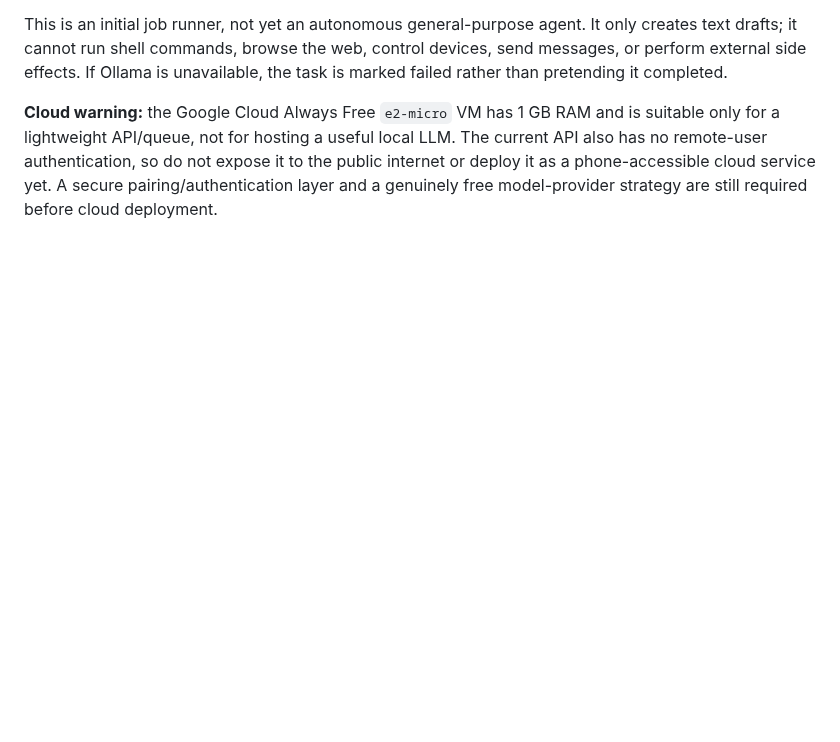
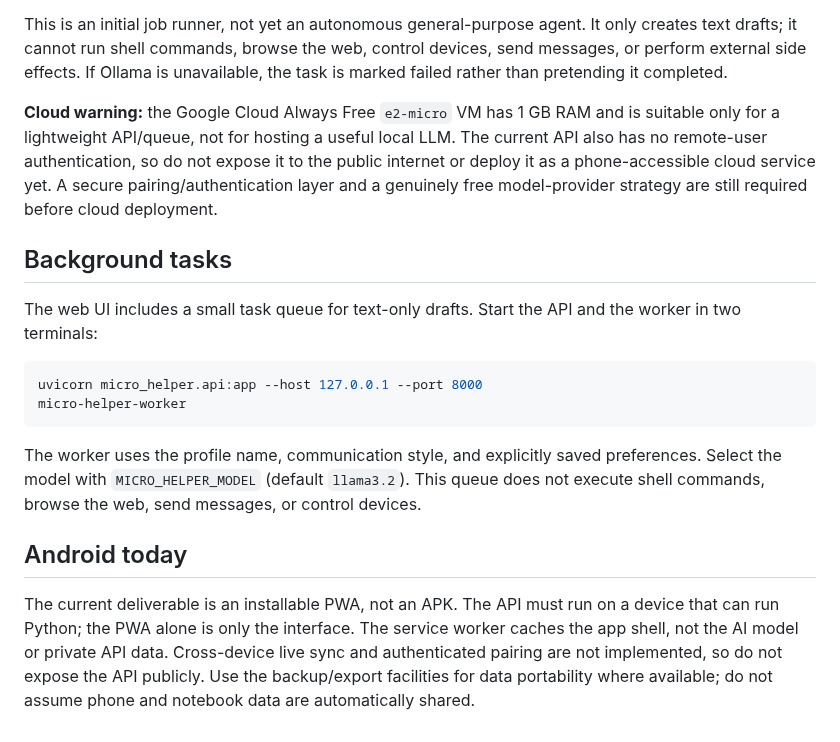
Before and after one commit to dominixe2/springtrap-, a Markdown page: README.md, the part around the change. Drawn GitHub-style; blank space fills up the shorter version.

Commit message:
Document task queue and honest Android deployment limits

````diff
--- a/README.md
+++ b/README.md
@@ -70,3 +70,19 @@ The worker polls the queue and uses the configured Ollama endpoint (`OLLAMA_URL`
 This is an initial job runner, not yet an autonomous general-purpose agent. It only creates text drafts; it cannot run shell commands, browse the web, control devices, send messages, or perform external side effects. If Ollama is unavailable, the task is marked failed rather than pretending it completed.
 
 **Cloud warning:** the Google Cloud Always Free `e2-micro` VM has 1 GB RAM and is suitable only for a lightweight API/queue, not for hosting a useful local LLM. The current API also has no remote-user authentication, so do not expose it to the public internet or deploy it as a phone-accessible cloud service yet. A secure pairing/authentication layer and a genuinely free model-provider strategy are still required before cloud deployment.
+
+
+## Background tasks
+
+The web UI includes a small task queue for text-only drafts. Start the API and the worker in two terminals:
+
+```powershell
+uvicorn micro_helper.api:app --host 127.0.0.1 --port 8000
+micro-helper-worker
+```
+
+The worker uses the profile name, communication style, and explicitly saved preferences. Select the model with `MICRO_HELPER_MODEL` (default `llama3.2`). This queue does not execute shell commands, browse the web, send messages, or control devices.
+
+## Android today
+
+The current deliverable is an installable PWA, not an APK. The API must run on a device that can run Python; the PWA alone is only the interface. The service worker caches the app shell, not the AI model or private API data. Cross-device live sync and authenticated pairing are not implemented, so do not expose the API publicly. Use the backup/export facilities for data portability where available; do not assume phone and notebook data are automatically shared.
````
